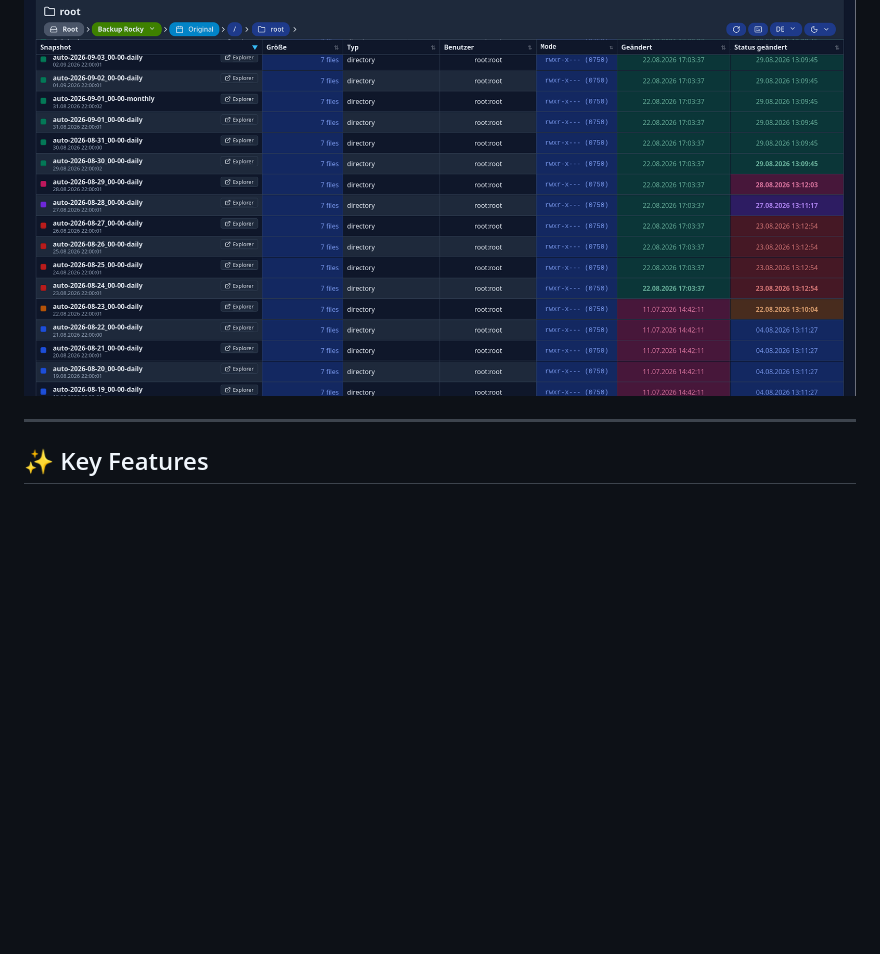
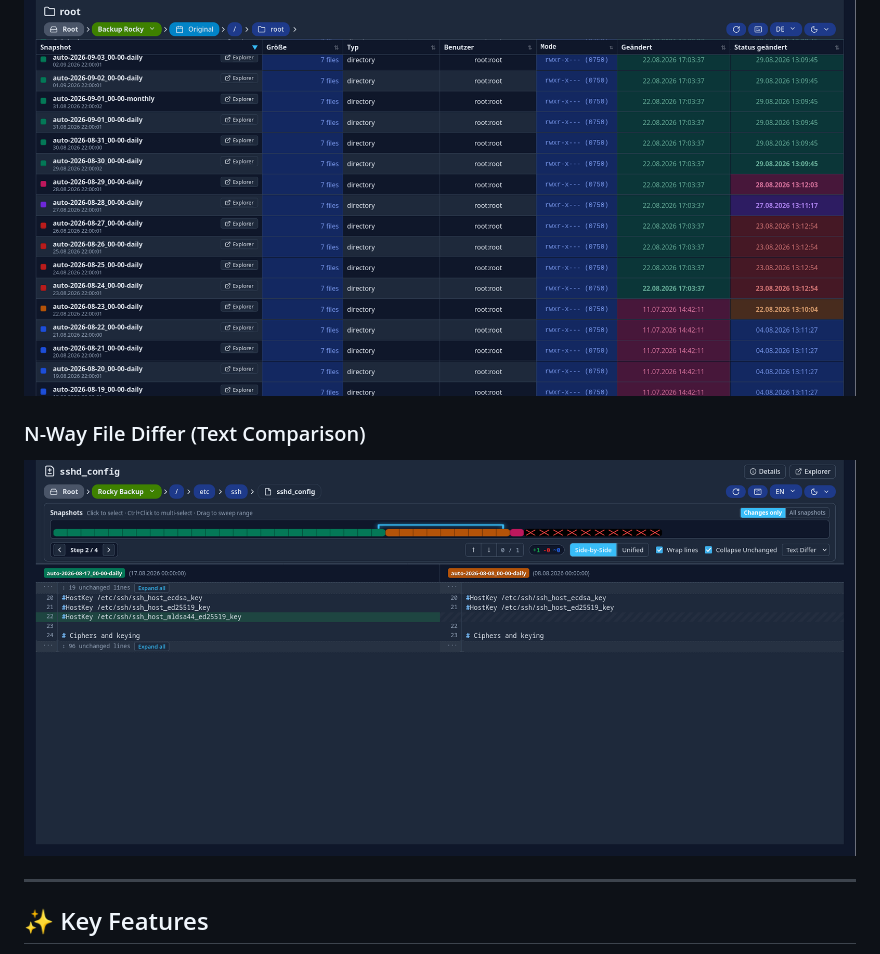
Before and after one commit to NicolasGoeddel/universal-snapshot-explorer, a Markdown page: README.md, the part around the change. Drawn GitHub-style; pictures changed too: assets/text-differ.png (added); blank space fills up the shorter version.

Commit message:
docs: add text differ screenshot

```diff
--- a/README.md
+++ b/README.md
@@ -29,6 +29,9 @@ Instead of browsing snapshots one by one or mounting snapshot directories manual
 
 ### File Details & Version History
 ![File Details & Version History](assets/detail.png)
+
+### N-Way File Differ (Text Comparison)
+![N-Way File Differ](assets/text-differ.png)
 
 ---
 
```
